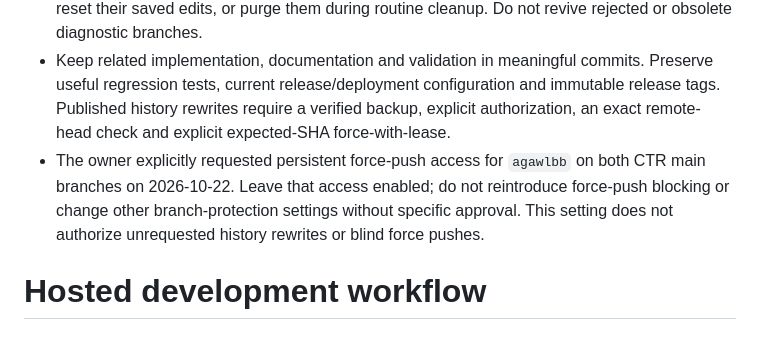
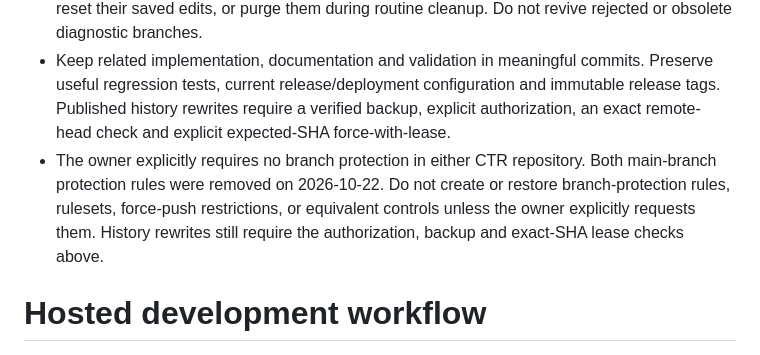
Before and after one commit to agawlbb/coffey-table-recipes-server, a Markdown page: AGENTS.md, the part around the change. Drawn GitHub-style.

Commit message:
Record owner instruction against branch protection [skip ci]

```diff
--- a/AGENTS.md
+++ b/AGENTS.md
@@ -15,7 +15,7 @@ Complete and verify project work, commit it, and push it to the existing GitHub
 - On the laptop's return, the owner reviews against current main, preserves unique work, merges only accepted changes, tests, commits and synchronizes with GitHub. Remove temporary branches only after accepted work is preserved and synchronization verified; archive rejected work recoverably before retiring its branch.
 - Recovery archives are historical evidence, not active checkouts. Never merge them into main, reset their saved edits, or purge them during routine cleanup. Do not revive rejected or obsolete diagnostic branches.
 - Keep related implementation, documentation and validation in meaningful commits. Preserve useful regression tests, current release/deployment configuration and immutable release tags. Published history rewrites require a verified backup, explicit authorization, an exact remote-head check and explicit expected-SHA force-with-lease.
-- The owner explicitly requested persistent force-push access for `agawlbb` on both CTR main branches on 2026-10-22. Leave that access enabled; do not reintroduce force-push blocking or change other branch-protection settings without specific approval. This setting does not authorize unrequested history rewrites or blind force pushes.
+- The owner explicitly requires no branch protection in either CTR repository. Both main-branch protection rules were removed on 2026-10-22. Do not create or restore branch-protection rules, rulesets, force-push restrictions, or equivalent controls unless the owner explicitly requests them. History rewrites still require the authorization, backup and exact-SHA lease checks above.
 
 # Hosted development workflow
 
```
